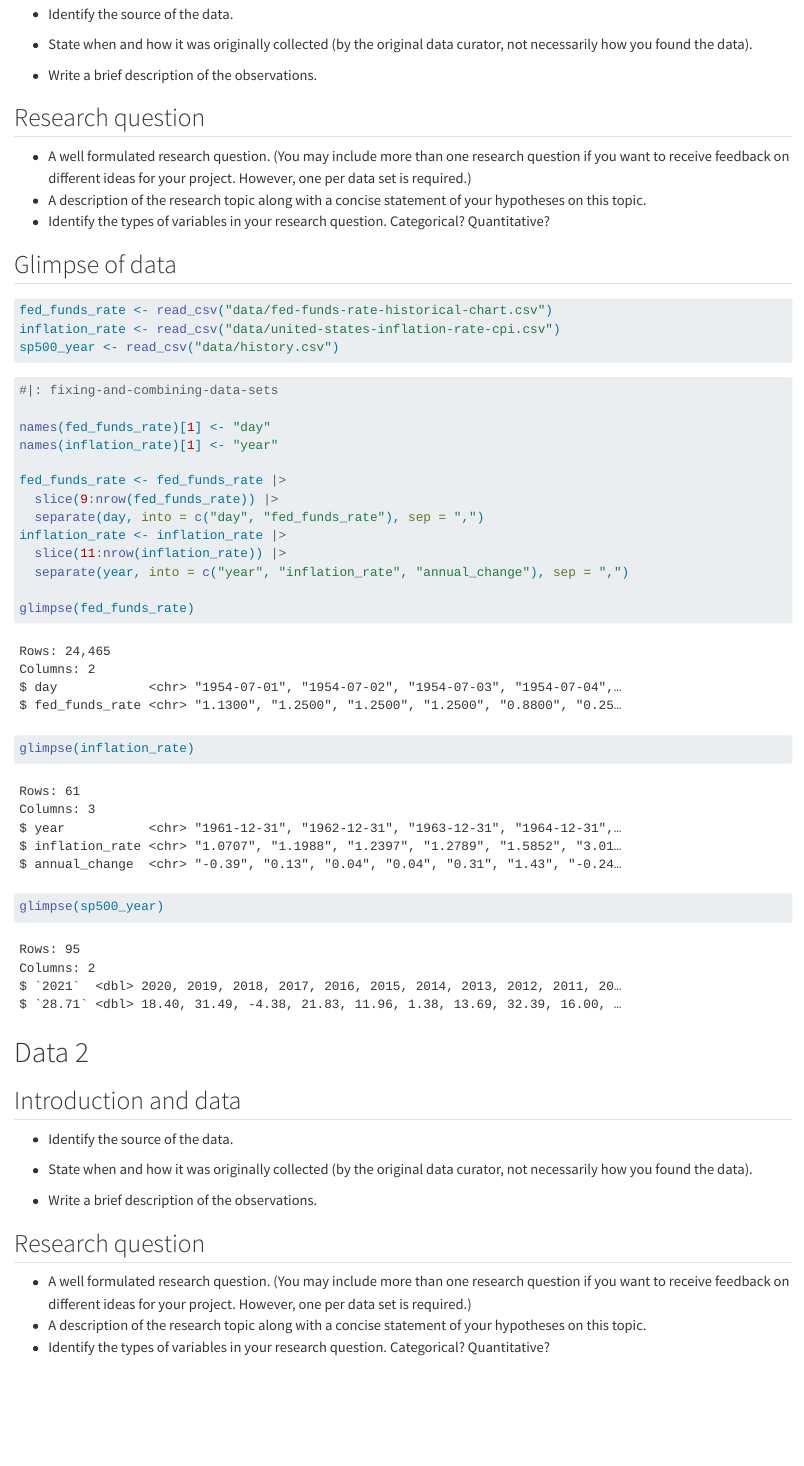
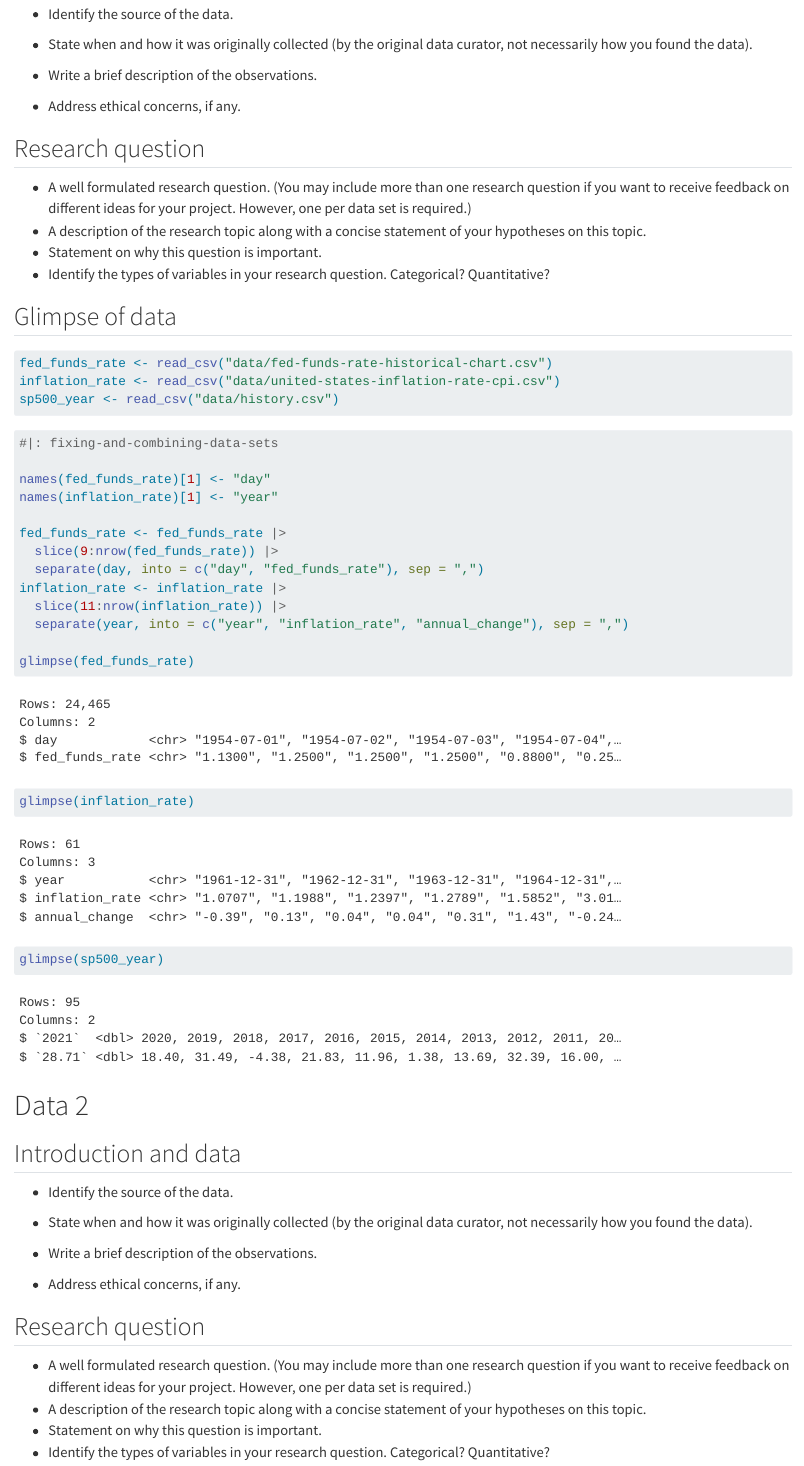
Before and after one commit to pcd15/Stock-Market-Analysis, a Quarto document (proposal.qmd): the page in a window 1100 px wide, from 310 px down. Rendered offline with R 4.5, knitr and Pandoc in place of Quarto, with nearby package versions; some code elsewhere in the file could not run offline.

Commit message:
added questions

```diff
--- a/proposal.qmd
+++ b/proposal.qmd
@@ -23,10 +23,13 @@ library(lubridate)
 
 -   Write a brief description of the observations.
 
+-   Address ethical concerns, if any.
+
 ## Research question
 
 -   A well formulated research question. (You may include more than one research question if you want to receive feedback on different ideas for your project. However, one per data set is required.)
 -   A description of the research topic along with a concise statement of your hypotheses on this topic.
+-   Statement on why this question is important.
 -   Identify the types of variables in your research question. Categorical? Quantitative?
 
 ## Glimpse of data
@@ -67,10 +70,13 @@ glimpse(sp500_year)
 
 -   Write a brief description of the observations.
 
+-   Address ethical concerns, if any.
+
 ## Research question
 
 -   A well formulated research question. (You may include more than one research question if you want to receive feedback on different ideas for your project. However, one per data set is required.)
 -   A description of the research topic along with a concise statement of your hypotheses on this topic.
+-   Statement on why this question is important.
 -   Identify the types of variables in your research question. Categorical? Quantitative?
 
 ## Glimpse of data
```
Also changed, not shown: proposal.qmd (3 more changed lines).
